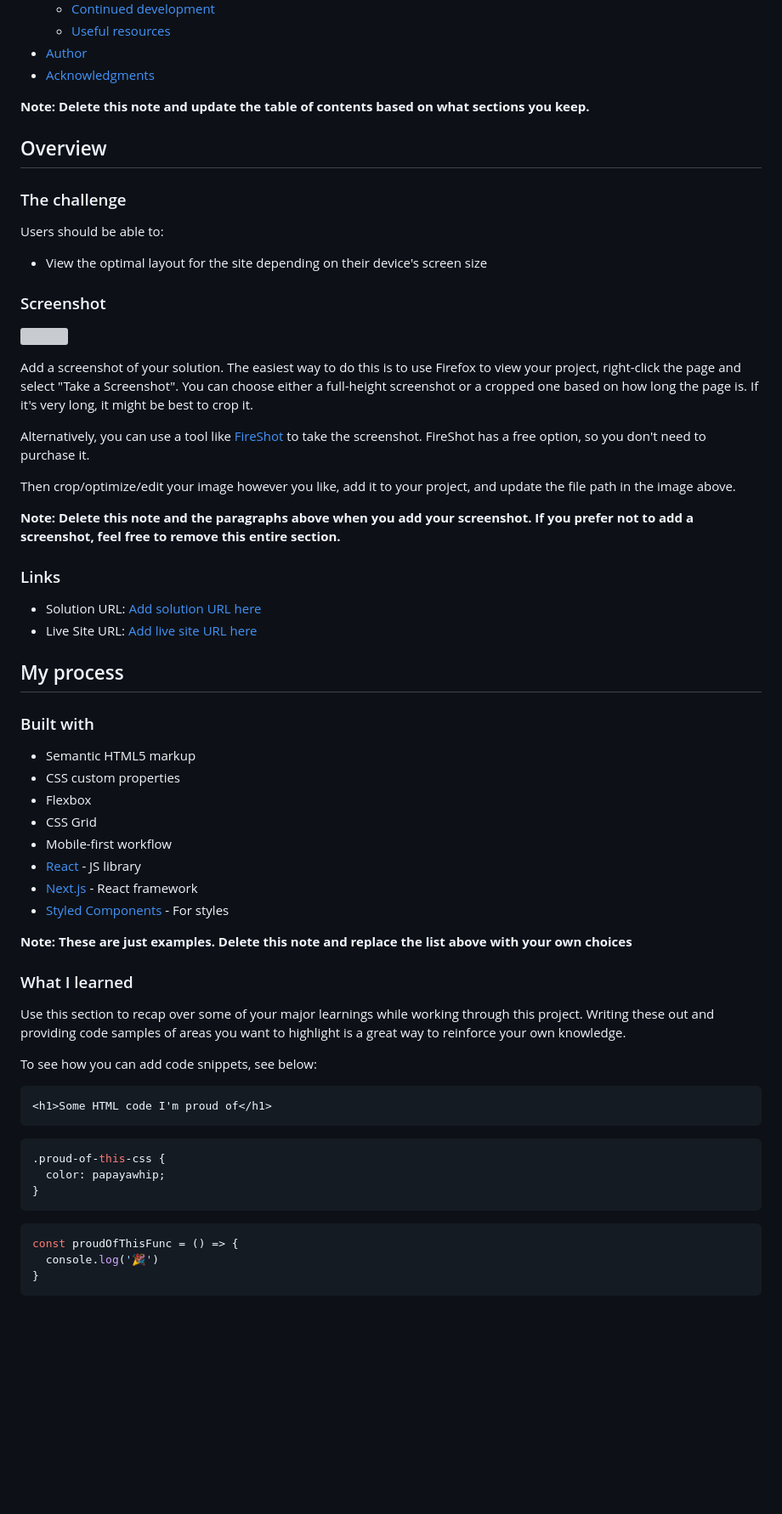
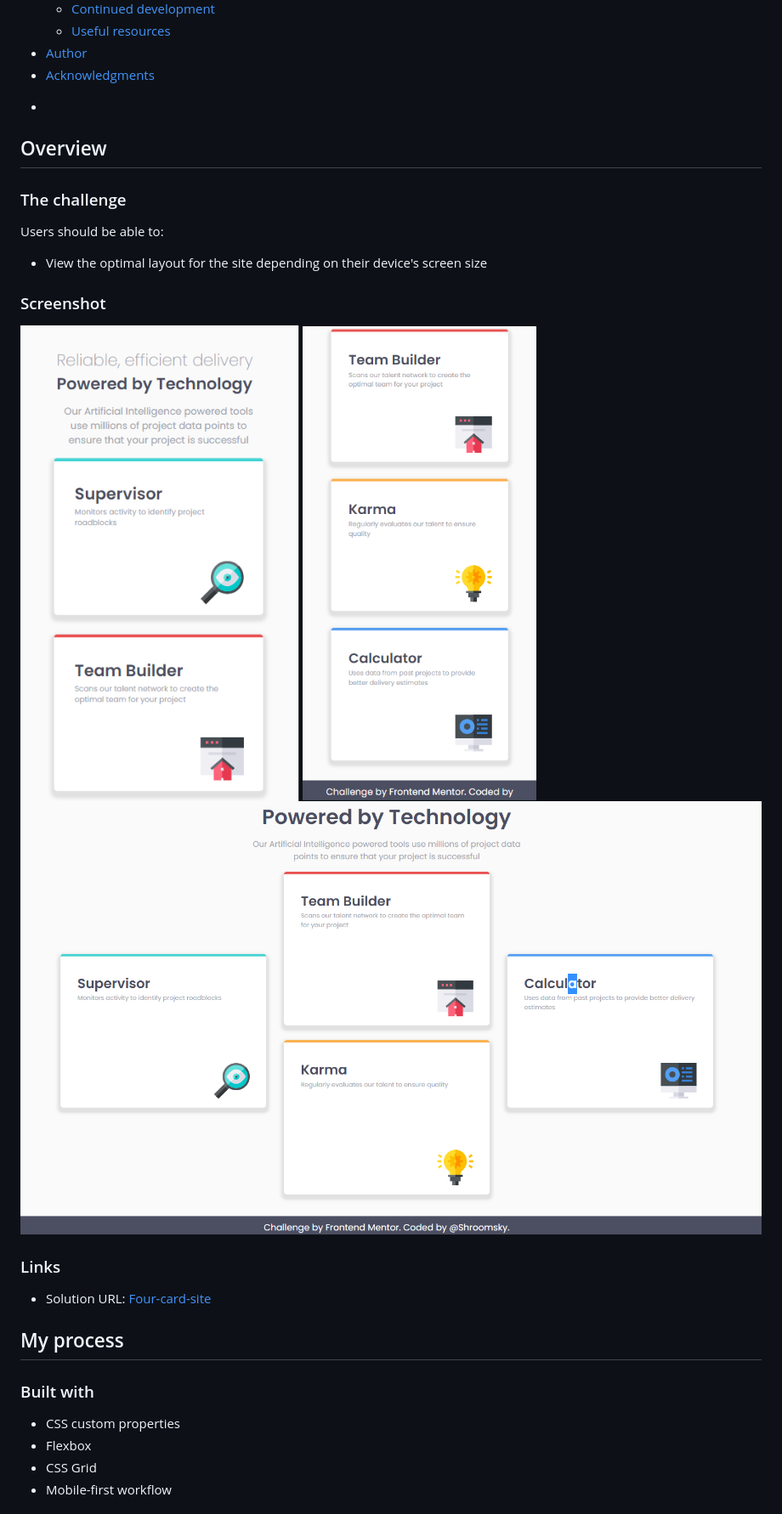
Before and after one commit to Shroomsky/four-card-feature-section, a Markdown page: README-template.md, the part around the change printed below. Shown: that part at 85% size. GitHub-like rendering; pictures changed too: Screenshot_1.png (added), Screenshot_2.png (added), Screenshot_3.png (added); blank space fills up the shorter version; grey boxes are pictures that could not be loaded.

````diff
--- a/README-template.md
+++ b/README-template.md
@@ -16,7 +16,7 @@ This is a solution to the [Four card feature section challenge on Frontend Mento
 - [Author](#author)
 - [Acknowledgments](#acknowledgments)
 
-**Note: Delete this note and update the table of contents based on what sections you keep.**
+*
 
 ## Overview
 
@@ -28,53 +28,19 @@ Users should be able to:
 
 ### Screenshot
 
-![](./screenshot.jpg)
-
-Add a screenshot of your solution. The easiest way to do this is to use Firefox to view your project, right-click the page and select "Take a Screenshot". You can choose either a full-height screenshot or a cropped one based on how long the page is. If it's very long, it might be best to crop it.
-
-Alternatively, you can use a tool like [FireShot](https://getfireshot.com/) to take the screenshot. FireShot has a free option, so you don't need to purchase it.
-
-Then crop/optimize/edit your image however you like, add it to your project, and update the file path in the image above.
-
-**Note: Delete this note and the paragraphs above when you add your screenshot. If you prefer not to add a screenshot, feel free to remove this entire section.**
+![Screenshot_1](./Screenshot_1.png)
+![Screenshot_2](./Screenshot_2.png)
+![Screenshot_3](./Screenshot_3.png)
 
 ### Links
 
-- Solution URL: [Add solution URL here](https://your-solution-url.com)
-- Live Site URL: [Add live site URL here](https://your-live-site-url.com)
+- Solution URL: [Four-card-site](https://shroomsky.github.io/four-card-feature-section/)
 
 ## My process
 
 ### Built with
 
-- Semantic HTML5 markup
 - CSS custom properties
 - Flexbox
 - CSS Grid
 - Mobile-first workflow
-- [React](https://reactjs.org/) - JS library
-- [Next.js](https://nextjs.org/) - React framework
-- [Styled Components](https://styled-components.com/) - For styles
-
-**Note: These are just examples. Delete this note and replace the list above with your own choices**
-
-### What I learned
-
-Use this section to recap over some of your major learnings while working through this project. Writing these out and providing code samples of areas you want to highlight is a great way to reinforce your own knowledge.
-
-To see how you can add code snippets, see below:
-
-```html
-<h1>Some HTML code I'm proud of</h1>
-```
-```css
-.proud-of-this-css {
-  color: papayawhip;
-}
-```
-```js
-const proudOfThisFunc = () => {
-  console.log('🎉')
-}
-```
-
````
Also changed, not shown: other parts of README-template.md (+1 -27 lines), README.md (deleted, +0 -91 lines), style-guide.md (deleted, +0 -34 lines), design/desktop-design.jpg (deleted), design/desktop-preview.jpg (deleted), design/mobile-design.jpg (deleted), 1 other file.
